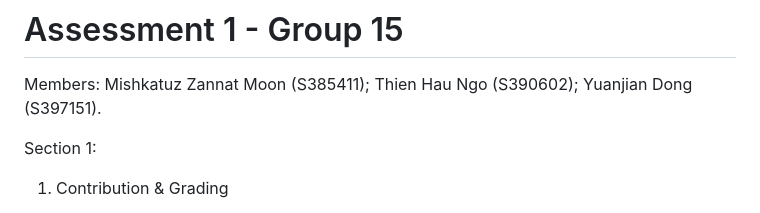
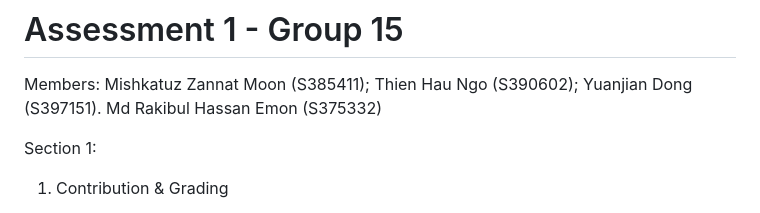
Before and after one commit to mishkatuzzannatmoon/HIT237_group15, a Markdown page: Group15_Assessment1.md, the part around the change. Drawn GitHub-style.

```diff
--- a/Group15_Assessment1.md
+++ b/Group15_Assessment1.md
@@ -3,6 +3,7 @@ Members:
 Mishkatuz Zannat Moon (S385411);
 Thien Hau Ngo (S390602);
 Yuanjian Dong (S397151).
+Md Rakibul Hassan Emon (S375332)
 
 Section 1:
 
```
